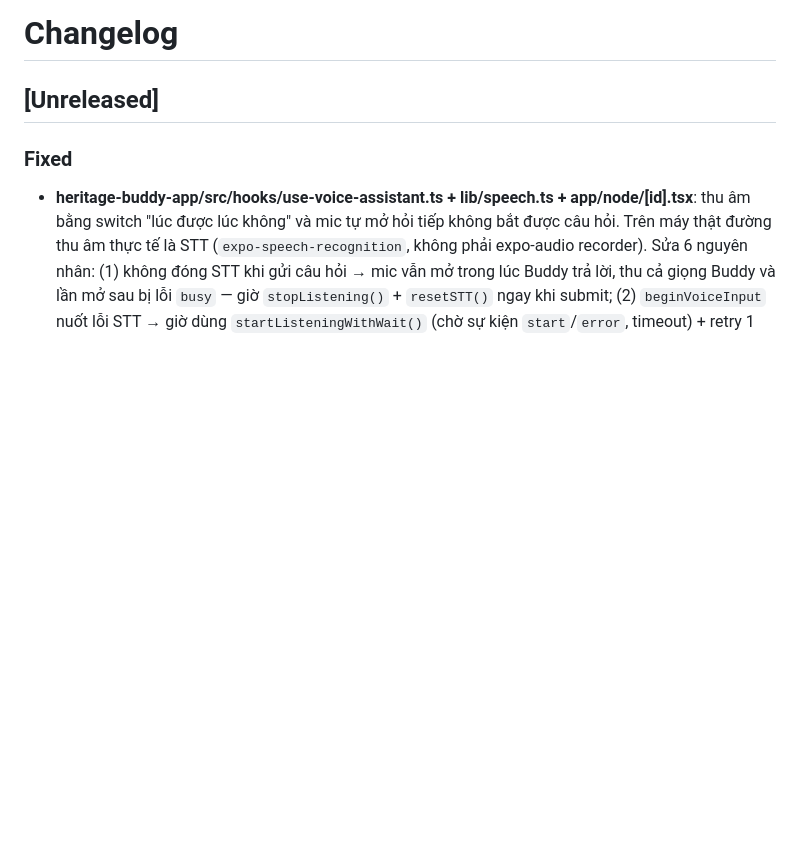
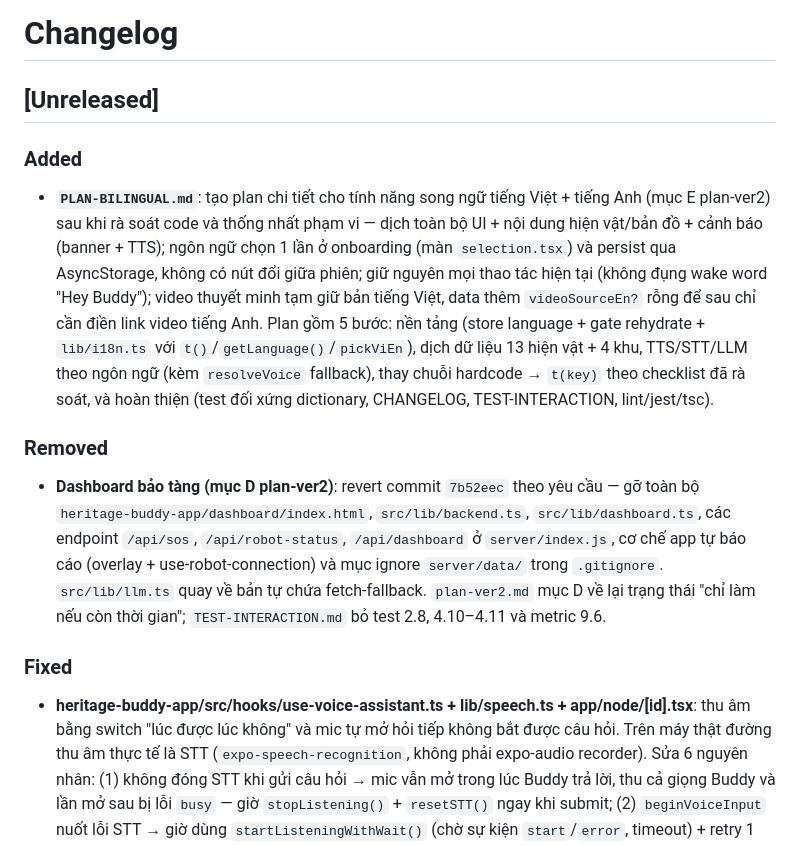
Before and after one commit to thaolinh247/heritech_b4_full_project, a Markdown page: CHANGELOG.md, the part around the change. GitHub-like rendering; blank space fills up the shorter version.

Commit message:
docs: add bilingual feature plan and changelog entry

```diff
--- a/CHANGELOG.md
+++ b/CHANGELOG.md
@@ -1,6 +1,12 @@
 # Changelog
 
 ## [Unreleased]
+
+### Added
+- **`PLAN-BILINGUAL.md`**: tạo plan chi tiết cho tính năng song ngữ tiếng Việt + tiếng Anh (mục E plan-ver2) sau khi rà soát code và thống nhất phạm vi — dịch toàn bộ UI + nội dung hiện vật/bản đồ + cảnh báo (banner + TTS); ngôn ngữ chọn 1 lần ở onboarding (màn `selection.tsx`) và persist qua AsyncStorage, không có nút đổi giữa phiên; giữ nguyên mọi thao tác hiện tại (không đụng wake word "Hey Buddy"); video thuyết minh tạm giữ bản tiếng Việt, data thêm `videoSourceEn?` rỗng để sau chỉ cần điền link video tiếng Anh. Plan gồm 5 bước: nền tảng (store language + gate rehydrate + `lib/i18n.ts` với `t()`/`getLanguage()`/`pickViEn`), dịch dữ liệu 13 hiện vật + 4 khu, TTS/STT/LLM theo ngôn ngữ (kèm `resolveVoice` fallback), thay chuỗi hardcode → `t(key)` theo checklist đã rà soát, và hoàn thiện (test đối xứng dictionary, CHANGELOG, TEST-INTERACTION, lint/jest/tsc).
+
+### Removed
+- **Dashboard bảo tàng (mục D plan-ver2)**: revert commit `7b52eec` theo yêu cầu — gỡ toàn bộ `heritage-buddy-app/dashboard/index.html`, `src/lib/backend.ts`, `src/lib/dashboard.ts`, các endpoint `/api/sos`, `/api/robot-status`, `/api/dashboard` ở `server/index.js`, cơ chế app tự báo cáo (overlay + use-robot-connection) và mục ignore `server/data/` trong `.gitignore`. `src/lib/llm.ts` quay về bản tự chứa fetch-fallback. `plan-ver2.md` mục D về lại trạng thái "chỉ làm nếu còn thời gian"; `TEST-INTERACTION.md` bỏ test 2.8, 4.10–4.11 và metric 9.6.
 
 ### Fixed
 - **heritage-buddy-app/src/hooks/use-voice-assistant.ts + lib/speech.ts + app/node/[id].tsx**: thu âm bằng switch "lúc được lúc không" và mic tự mở hỏi tiếp không bắt được câu hỏi. Trên máy thật đường thu âm thực tế là STT (`expo-speech-recognition`, không phải expo-audio recorder). Sửa 6 nguyên nhân: (1) không đóng STT khi gửi câu hỏi → mic vẫn mở trong lúc Buddy trả lời, thu cả giọng Buddy và lần mở sau bị lỗi `busy` — giờ `stopListening()` + `resetSTT()` ngay khi submit; (2) `beginVoiceInput` nuốt lỗi STT → giờ dùng `startListeningWithWait()` (chờ sự kiện `start`/`error`, timeout) + retry 1 lần + fallback sang ghi âm expo-audio; (3) beep phát cùng lúc STT start → đua audio focus — giờ beep rồi đợi ~700ms mới mở mic; (4) màn hình node vẫn mounted phía dưới chat nên bấm switch ở chat mở thêm màn chat trùng (gửi câu hỏi 2 lần) — guard bằng `usePathname()` chỉ mở chat khi đang ở màn hình node; (5) auto-mở mic quá sớm sau TTS (engine chưa nhả audio) — giờ đợi 1s; (6) ngắt TTS giữa chừng thì `Speech.stop()` không gọi `onDone` → `inputLockRef` kẹt `true` → câu hỏi kế bị drop — giờ reset khóa khi ngắt. Thêm watchdog: đang "listening" mà engine chết im lặng (không kết quả) → hiện lỗi để thử lại thay vì kẹt.
```
Also changed, not shown: PLAN-BILINGUAL.md (added, +109 -0 lines).
